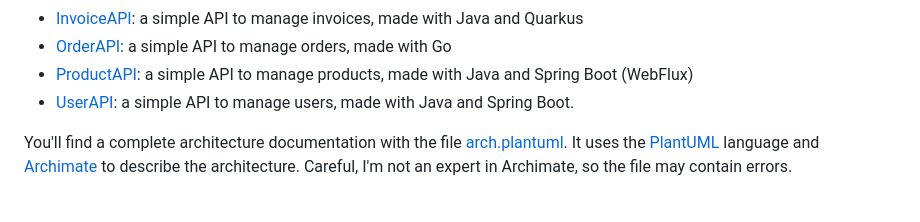
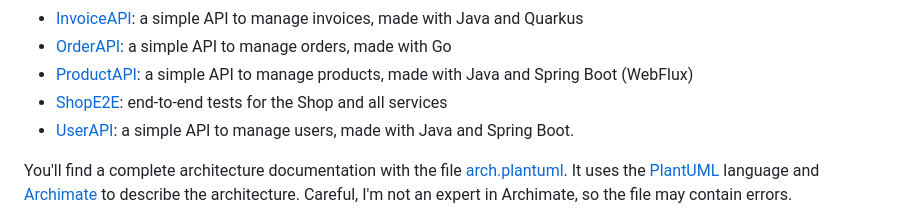
Before and after one commit to Zhykos/cool-tools, a Markdown page: README.md, the part around one of its changes. Drawn GitHub-style.

Commit message:
📝 doc (readme): add Shop E2E and Playwright references
#225

```diff
--- a/README.md
+++ b/README.md
@@ -51,6 +51,7 @@ The project contains several directories (a README.md file is present in each di
 * [InvoiceAPI](./InvoiceAPI/README.md): a simple API to manage invoices, made with Java and Quarkus
 * [OrderAPI](./OrderAPI/README.md): a simple API to manage orders, made with Go
 * [ProductAPI](./ProductAPI/README.md): a simple API to manage products, made with Java and Spring Boot (WebFlux)
+* [ShopE2E](./ShopE2E/README.md): end-to-end tests for the Shop and all services
 * [UserAPI](./UserAPI/README.md): a simple API to manage users, made with Java and Spring Boot.
 
 You'll find a complete architecture documentation with the file [arch.plantuml](./arch.plantuml).
```
Also changed, not shown: other parts of README.md (+1 -1 lines).
